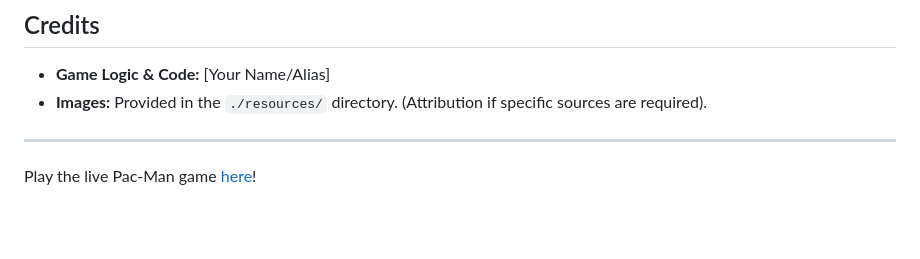
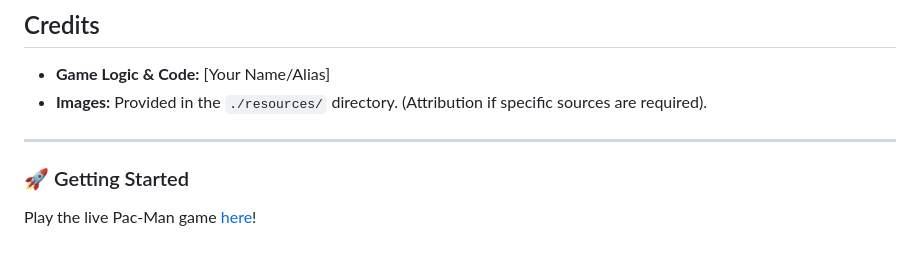
Before and after one commit to rawan-abdelrahim/Pac-Man, a Markdown page: Readme.md, the part around the change. Drawn GitHub-style; blank space fills up the shorter version.

```diff
--- a/Readme.md
+++ b/Readme.md
@@ -158,5 +158,5 @@ The game's code is organized into several key functions and a `Block` class:
   * **Images:** Provided in the `./resources/` directory. (Attribution if specific sources are required).
 
 -----
-
+### 🚀 Getting Started
 Play the live Pac-Man game [here](https://rawan-abdelrahim.github.io/Pac-Man/)!
```
